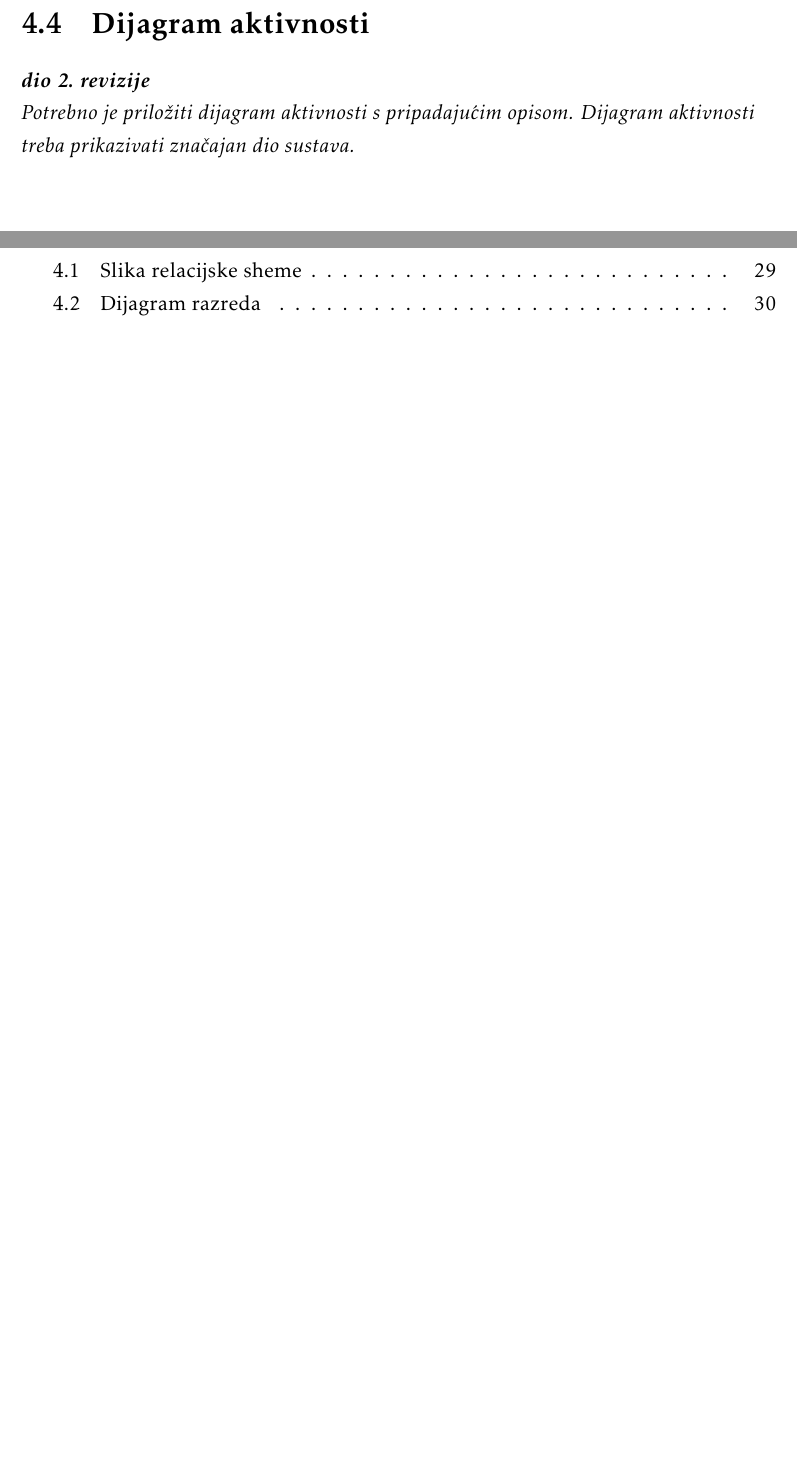
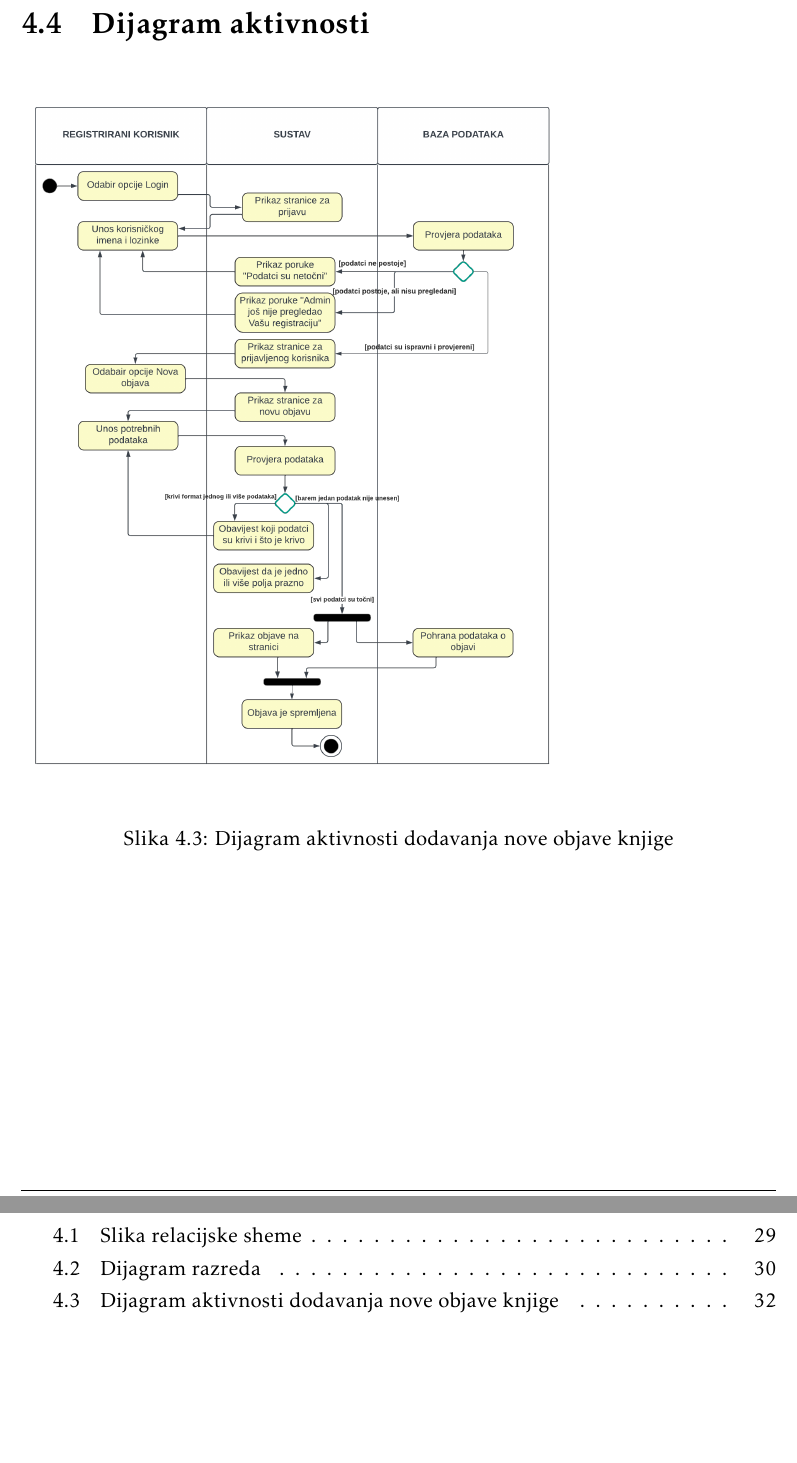
Before and after one commit to MarkoHaralovic/Nad, a LaTeX document (Dokumentacija/PROGI_ProjektnaDokumentacija.tex, which reads Dokumentacija/Arhitektura.tex): two parts of pages 33 and 41 of 46, joined at a grey line, cut so that both start at the same text, the shorter picture padded with empty space. Compiled offline with pdfLaTeX.

Commit message:
Dijagram aktivnosti
Dodan dijagram aktivnosti

```diff
--- a/Dokumentacija/Arhitektura.tex
+++ b/Dokumentacija/Arhitektura.tex
@@ -167,13 +167,17 @@
 
 			\eject
 
+
 		\section{Dijagram aktivnosti}
 
-			\textbf{\textit{dio 2. revizije}}\\
+			\begin{figure}[h]
+				\centering
+				\includegraphics[width = \textwidth]{slike/dijagram_akt.PNG}
+				\caption{Dijagram aktivnosti dodavanja nove objave knjige}
+				\label{fig:enter-label}
+			\end{figure}
+			\eject
 
-			 \textit{Potrebno je priložiti dijagram aktivnosti s pripadajućim opisom. Dijagram aktivnosti treba prikazivati značajan dio sustava.}
-
-			\eject
 		\section{Dijagram komponenti}
 
 			\textbf{\textit{dio 2. revizije}}\\
```
Also changed, not shown: Dokumentacija/PROGI_ProjektnaDokumentacija.pdf, Dokumentacija/slike/dijagram_akt.png (added), 4 other files.
